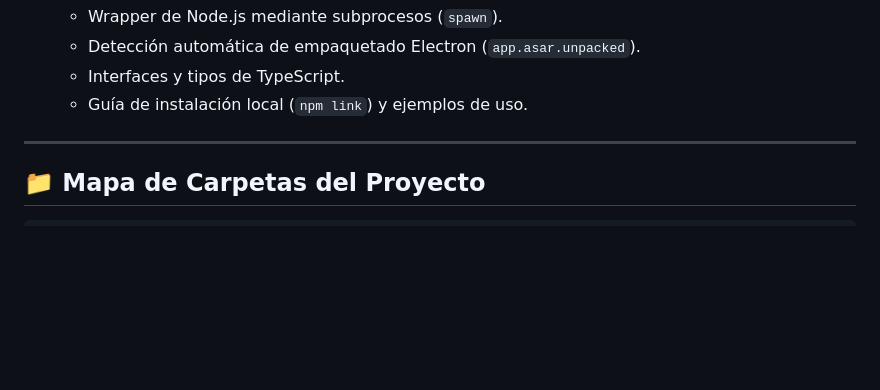
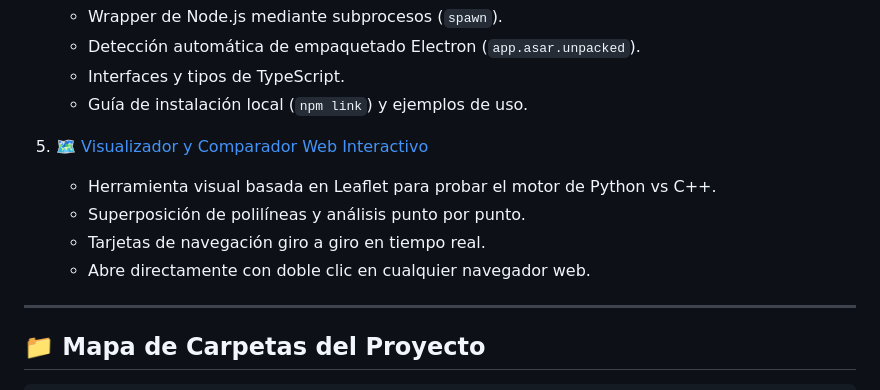
Before and after one commit to Mahynlo/RutaCraftOSM, a Markdown page: docs/README.md, the part around the change. GitHub-like rendering; blank space fills up the shorter version.

Commit message:
feat: agregar visualizador y comparador web interactivo a la documentación

```diff
--- a/docs/README.md
+++ b/docs/README.md
@@ -31,6 +31,12 @@ Bienvenido a la documentación oficial y completa de **RutaCraftOSM**.
    - Detección automática de empaquetado Electron (`app.asar.unpacked`).
    - Interfaces y tipos de TypeScript.
    - Guía de instalación local (`npm link`) y ejemplos de uso.
+
+5. [🗺️ Visualizador y Comparador Web Interactivo](./visualizacion_ruta.html)
+   - Herramienta visual basada en Leaflet para probar el motor de Python vs C++.
+   - Superposición de polilíneas y análisis punto por punto.
+   - Tarjetas de navegación giro a giro en tiempo real.
+   - Abre directamente con doble clic en cualquier navegador web.
 
 ---
 
```
Also changed, not shown: README.md (+1 -0 lines), docs/1_ARQUITECTURA_Y_MIGRACION.md (+3 -0 lines).
